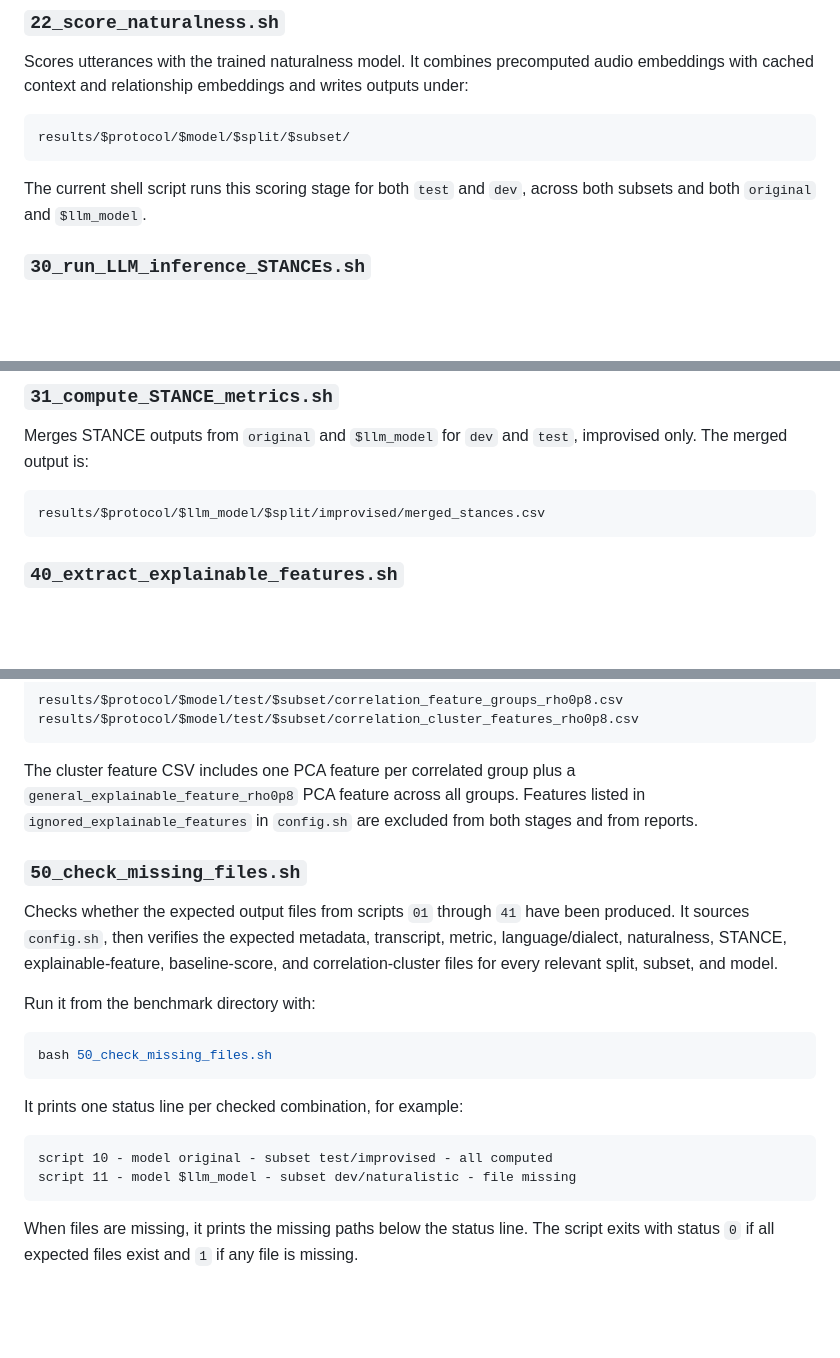
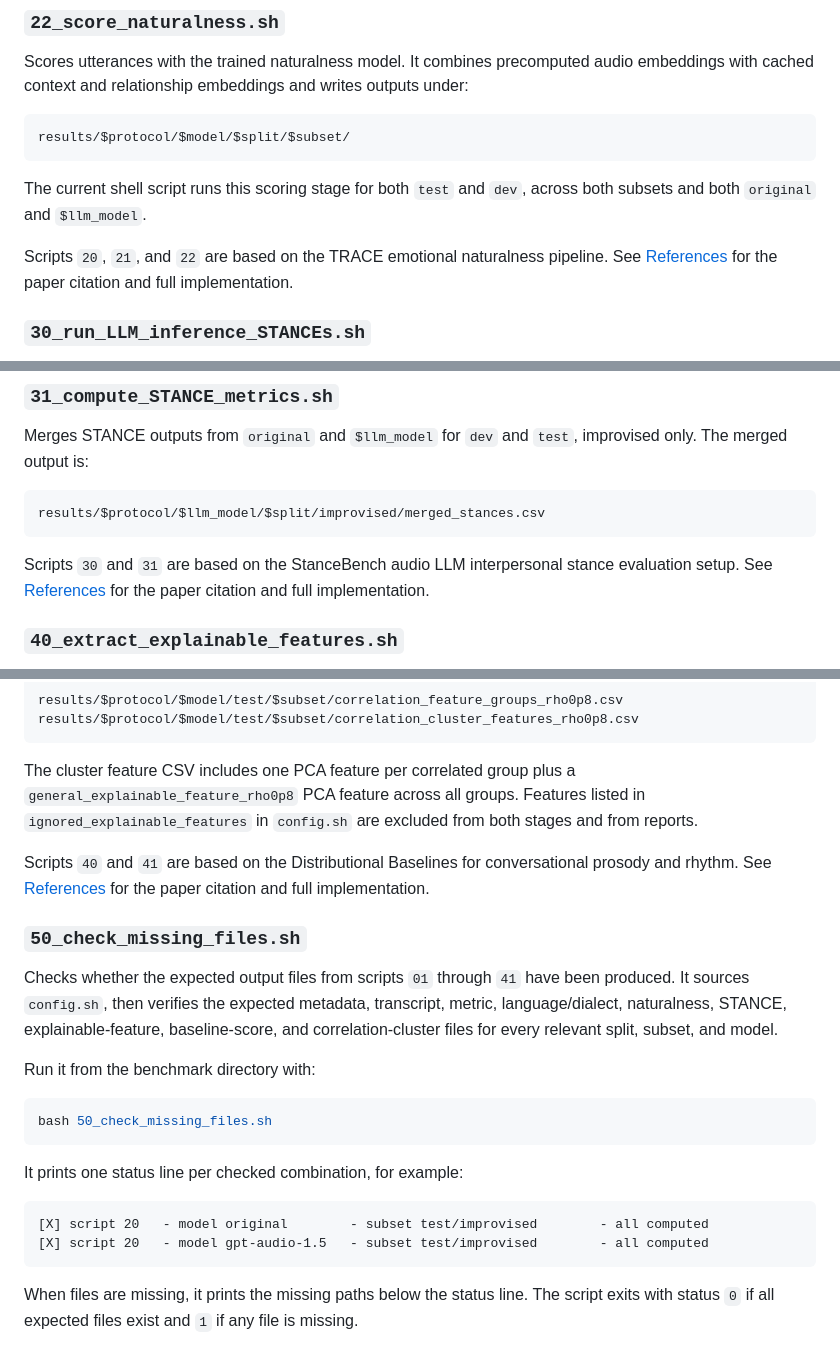
Before and after one commit to thomasthebaud/SPEAR-benchmark-code, a Markdown page: README.md, 3 parts joined by grey strips. Rendered like a GitHub page; blank space fills up the shorter version.

````diff
--- a/README.md
+++ b/README.md
@@ -324,6 +324,8 @@ results/$protocol/$model/$split/$subset/
 
 The current shell script runs this scoring stage for both `test` and `dev`, across both subsets and both `original` and `$llm_model`.
 
+Scripts `20`, `21`, and `22` are based on the TRACE emotional naturalness pipeline. See [References](#references) for the paper citation and full implementation.
+
 ### `30_run_LLM_inference_STANCEs.sh`
 
 Builds STANCE question CSVs and uses an LLM judge to score stance/tone/style dimensions. It currently runs STANCE question indices `0` through `9` for `dev` and `test`, only on the `improvised` subset, for both `original` and `$llm_model`. The naturalistic subset is intentionally skipped because the STANCE setup depends on ground-truth stance role metadata available for improvised interactions.
@@ -353,6 +355,8 @@ Merges STANCE outputs from `original` and `$llm_model` for `dev` and `test`, imp
 ```text
 results/$protocol/$llm_model/$split/improvised/merged_stances.csv
 ```
+
+Scripts `30` and `31` are based on the StanceBench audio LLM interpersonal stance evaluation setup. See [References](#references) for the paper citation and full implementation.
 
 ### `40_extract_explainable_features.sh`
 
@@ -390,6 +394,8 @@ results/$protocol/$model/test/$subset/correlation_cluster_features_rho0p8.csv
 
 The cluster feature CSV includes one PCA feature per correlated group plus a `general_explainable_feature_rho0p8` PCA feature across all groups. Features listed in `ignored_explainable_features` in `config.sh` are excluded from both stages and from reports.
 
+Scripts `40` and `41` are based on the Distributional Baselines for conversational prosody and rhythm. See [References](#references) for the paper citation and full implementation.
+
 ### `50_check_missing_files.sh`
 
 Checks whether the expected output files from scripts `01` through `41` have been produced. It sources `config.sh`, then verifies the expected metadata, transcript, metric, language/dialect, naturalness, STANCE, explainable-feature, baseline-score, and correlation-cluster files for every relevant split, subset, and model.
@@ -403,8 +409,8 @@ bash 50_check_missing_files.sh
 It prints one status line per checked combination, for example:
 
 ```text
-script 10 - model original - subset test/improvised - all computed
-script 11 - model $llm_model - subset dev/naturalistic - file missing
+[X] script 20   - model original        - subset test/improvised        - all computed
+[X] script 20   - model gpt-audio-1.5   - subset test/improvised        - all computed
 ```
 
 When files are missing, it prints the missing paths below the status line. The script exits with status `0` if all expected files exist and `1` if any file is missing.
````
Also changed, not shown: other parts of README.md (+65 -0 lines).
